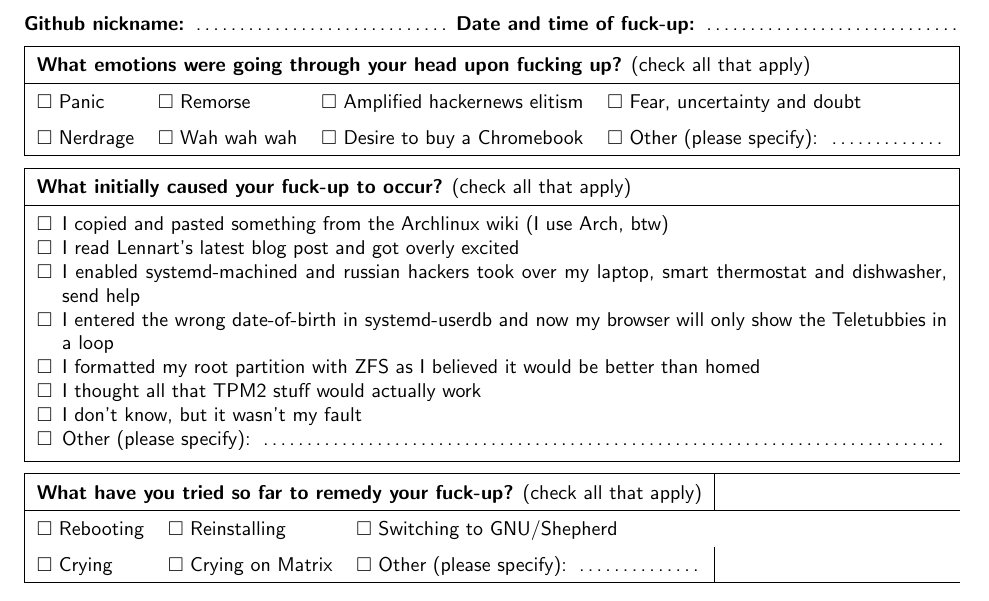
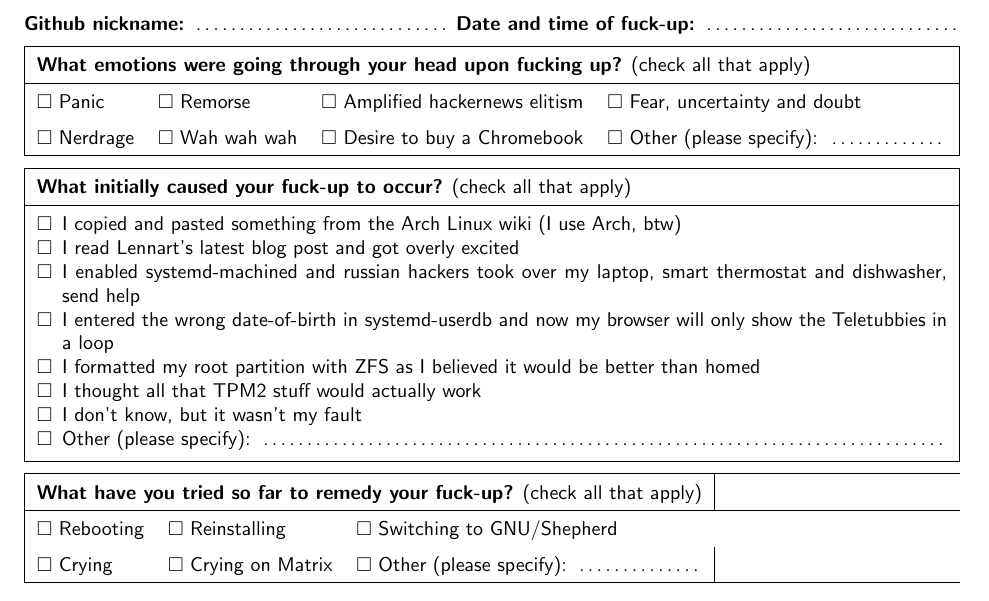
Before and after one commit to bluca/systemd-fuckup-form, a LaTeX document (form.tex): part of the page, cut so that both start at the same text. Compiled offline with pdfLaTeX.

Commit message:
Fix Arch spelling
Wouldn't want to needlessly anger the archies

```diff
--- a/form.tex
+++ b/form.tex
@@ -58,7 +58,7 @@
 \begin{minipage}{\linewidth}
 \vspace{0.5em}
 \begin{itemize}[label={\(\square\)},nosep,leftmargin=*]
-    \item I copied and pasted something from the Archlinux wiki (I use Arch, btw)
+    \item I copied and pasted something from the Arch Linux wiki (I use Arch, btw)
     \item I read Lennart's latest blog post and got overly excited
     \item I enabled systemd-machined and russian hackers took over my laptop, smart thermostat and dishwasher, send help
     \item I entered the wrong date-of-birth in systemd-userdb and now my browser will only show the Teletubbies in a loop
```
